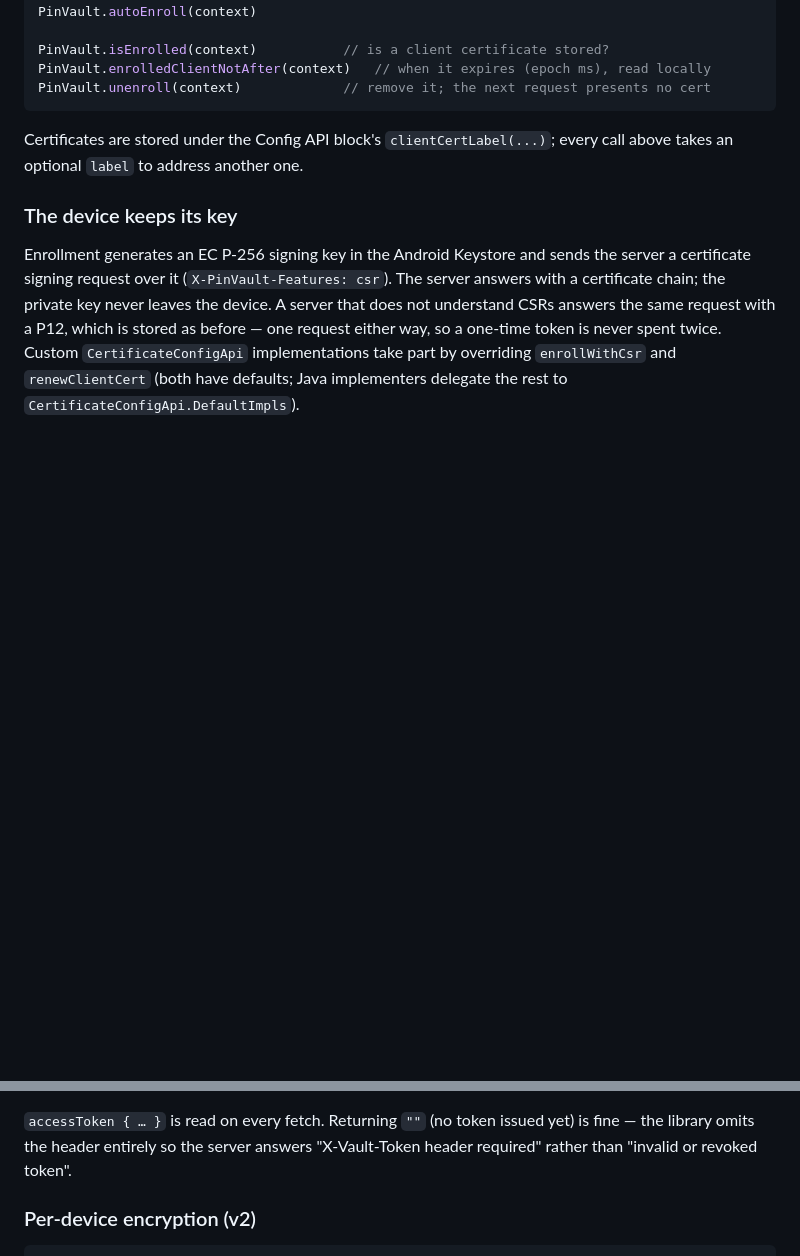
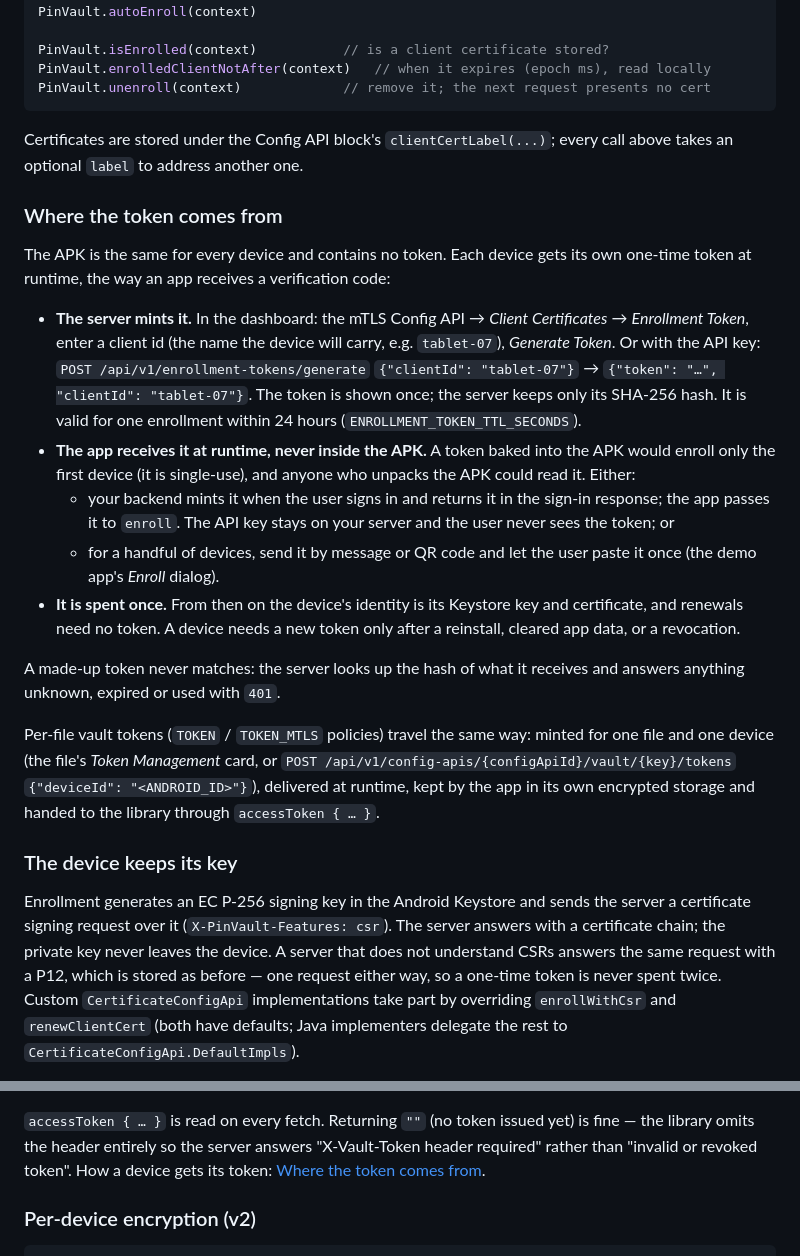
Before and after one commit to umutcansu/PinVault, a Markdown page: README.md, 2 parts joined by grey strips. GitHub-like rendering; blank space fills up the shorter version.

Commit message:
Docs: README says where the enrollment token comes from
- The mTLS Enrollment section showed enroll(context, "one-time-token")
  and nothing about the token itself. New "Where the token comes from":
  the server mints it (dashboard or POST /api/v1/enrollment-tokens/
  generate), it reaches the app at runtime and never inside the APK
  (single-use, readable by anyone who unpacks the APK), either from
  your backend at sign-in or by hand, and it is spent once; renewals
  need none. Per-file vault tokens travel the same way.
- The vault token paragraph links to it.

Co-Authored-By: Claude Opus 5.5 <noreply@anthropic.com>

```diff
--- a/README.md
+++ b/README.md
@@ -515,6 +515,40 @@ PinVault.unenroll(context)             // remove it; the next request presents n
 Certificates are stored under the Config API block's `clientCertLabel(...)`;
 every call above takes an optional `label` to address another one.
 
+### Where the token comes from
+
+The APK is the same for every device and contains no token. Each device gets
+its own one-time token at runtime, the way an app receives a verification
+code:
+
+- **The server mints it.** In the dashboard: the mTLS Config API → *Client
+  Certificates* → *Enrollment Token*, enter a client id (the name the device
+  will carry, e.g. `tablet-07`), *Generate Token*. Or with the API key:
+  `POST /api/v1/enrollment-tokens/generate` `{"clientId": "tablet-07"}` →
+  `{"token": "…", "clientId": "tablet-07"}`. The token is shown once; the
+  server keeps only its SHA-256 hash. It is valid for one enrollment within 24
+  hours (`ENROLLMENT_TOKEN_TTL_SECONDS`).
+- **The app receives it at runtime, never inside the APK.** A token baked into
+  the APK would enroll only the first device (it is single-use), and anyone
+  who unpacks the APK could read it. Either:
+  - your backend mints it when the user signs in and returns it in the
+    sign-in response; the app passes it to `enroll`. The API key stays on your
+    server and the user never sees the token; or
+  - for a handful of devices, send it by message or QR code and let the user
+    paste it once (the demo app's *Enroll* dialog).
+- **It is spent once.** From then on the device's identity is its Keystore key
+  and certificate, and renewals need no token. A device needs a new token only
+  after a reinstall, cleared app data, or a revocation.
+
+A made-up token never matches: the server looks up the hash of what it
+receives and answers anything unknown, expired or used with `401`.
+
+Per-file vault tokens (`TOKEN` / `TOKEN_MTLS` policies) travel the same way:
+minted for one file and one device (the file's *Token Management* card, or
+`POST /api/v1/config-apis/{configApiId}/vault/{key}/tokens`
+`{"deviceId": "<ANDROID_ID>"}`), delivered at runtime, kept by the app in its
+own encrypted storage and handed to the library through `accessToken { … }`.
+
 ### The device keeps its key
 
 Enrollment generates an EC P-256 signing key in the Android Keystore and
@@ -695,6 +729,7 @@ per-device decryption, and refuses a validly signed but older version.
 `accessToken { … }` is read on every fetch. Returning `""` (no token issued
 yet) is fine — the library omits the header entirely so the server answers
 "X-Vault-Token header required" rather than "invalid or revoked token".
+How a device gets its token: [Where the token comes from](#where-the-token-comes-from).
 
 ### Per-device encryption (v2)
 
```
